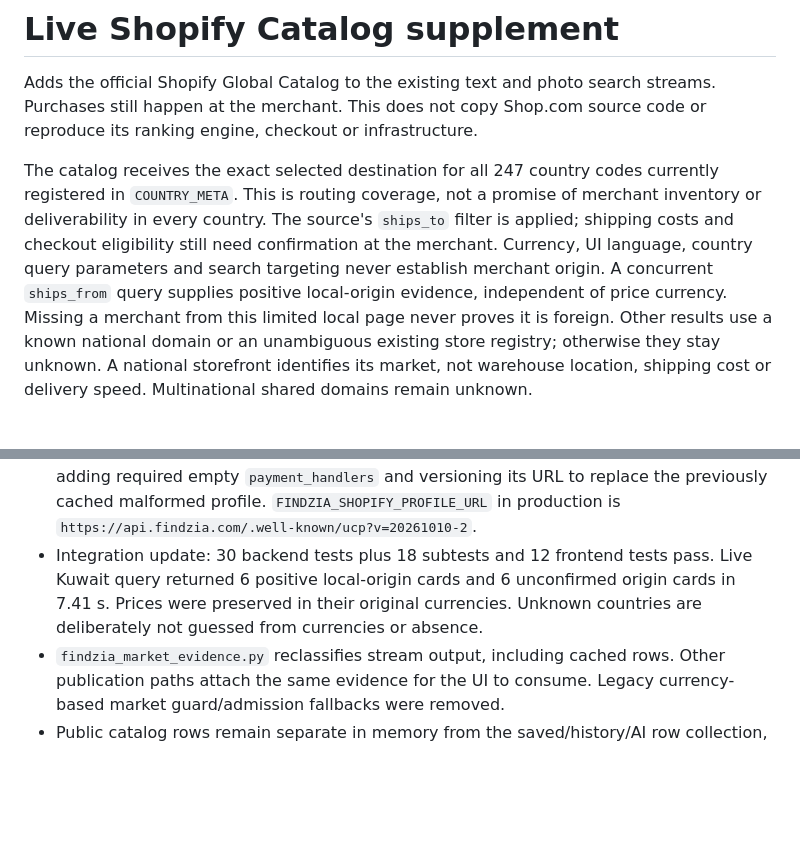
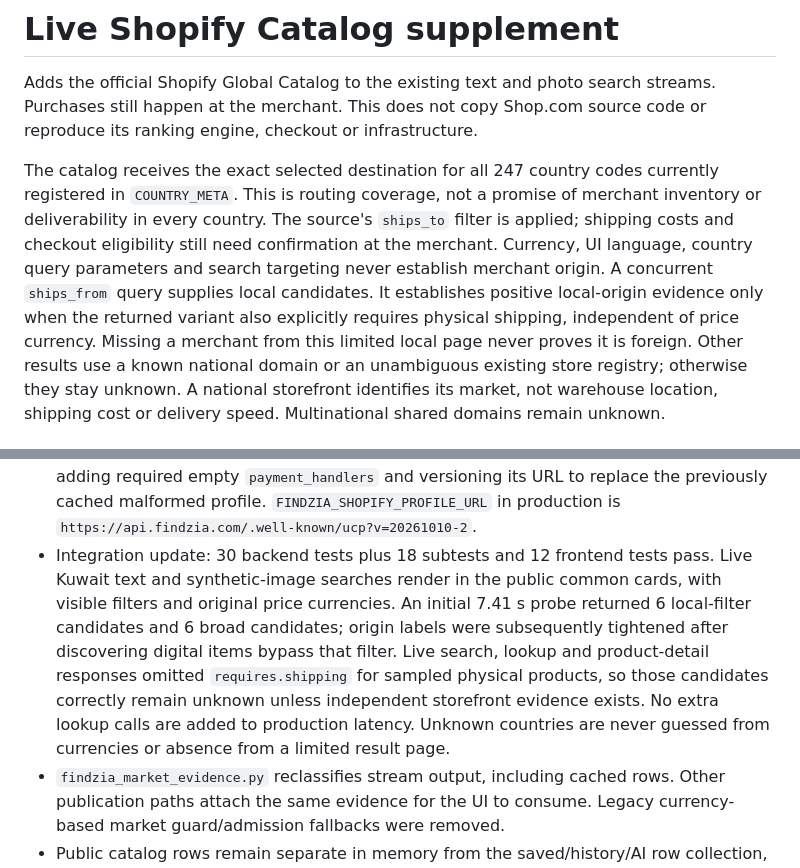
Before and after one commit to alhusayan/coop-bot-G, a Markdown page: SHOPIFY_CATALOG.md, 2 parts joined by grey strips. Drawn GitHub-style; blank space fills up the shorter version.

Commit message:
docs: record catalog origin evidence limitations from live validation

```diff
--- a/SHOPIFY_CATALOG.md
+++ b/SHOPIFY_CATALOG.md
@@ -9,8 +9,9 @@ currently registered in `COUNTRY_META`. This is routing coverage, not a promise
 of merchant inventory or deliverability in every country. The source's
 `ships_to` filter is applied; shipping costs and checkout eligibility still need
 confirmation at the merchant. Currency, UI language, country query parameters and search targeting never
-establish merchant origin. A concurrent `ships_from` query supplies positive
-local-origin evidence, independent of price currency. Missing a merchant from
+establish merchant origin. A concurrent `ships_from` query supplies local candidates. It establishes
+positive local-origin evidence only when the returned variant also explicitly
+requires physical shipping, independent of price currency. Missing a merchant from
 this limited local page never proves it is foreign. Other results use a known
 national domain or an unambiguous existing store registry; otherwise they stay
 unknown. A national storefront identifies its market, not warehouse location,
@@ -86,9 +87,15 @@ without running `node frontend/scripts/build.mjs`.
   cached malformed profile. `FINDZIA_SHOPIFY_PROFILE_URL` in production is
   `https://api.findzia.com/.well-known/ucp?v=20261010-2`.
 - Integration update: 30 backend tests plus 18 subtests and 12 frontend tests
-  pass. Live Kuwait query returned 6 positive local-origin cards and 6 unconfirmed
-  origin cards in 7.41 s. Prices were preserved in their original currencies.
-  Unknown countries are deliberately not guessed from currencies or absence.
+  pass. Live Kuwait text and synthetic-image searches render in the public common
+  cards, with visible filters and original price currencies. An initial 7.41 s
+  probe returned 6 local-filter candidates and 6 broad candidates; origin labels
+  were subsequently tightened after discovering digital items bypass that filter.
+  Live search, lookup and product-detail responses omitted `requires.shipping`
+  for sampled physical products, so those candidates correctly remain unknown
+  unless independent storefront evidence exists. No extra lookup calls are added
+  to production latency. Unknown countries are never guessed from currencies
+  or absence from a limited result page.
 - `findzia_market_evidence.py` reclassifies stream output, including cached rows.
   Other publication paths attach the same evidence for the UI to consume.
   Legacy currency-based market guard/admission fallbacks were removed.
```
